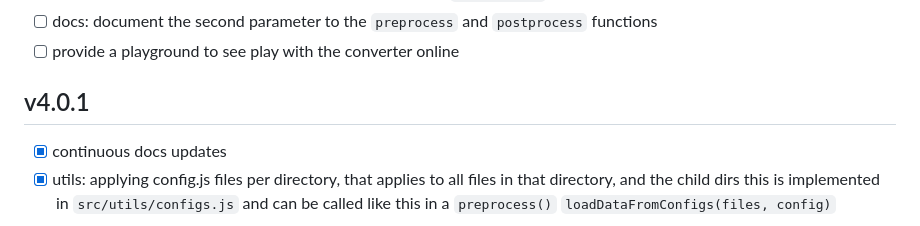
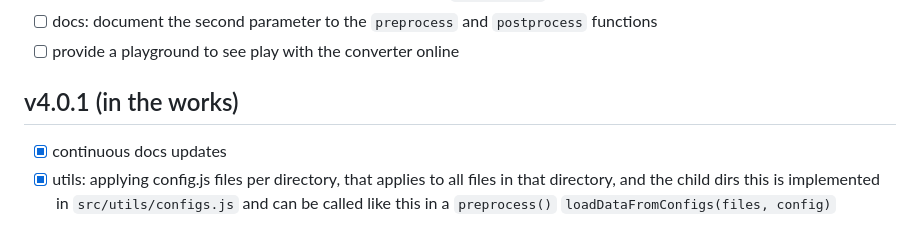
Before and after one commit to wolframkriesing/picossg, a Markdown page: CHANGELOG.md, the part around the change. Drawn GitHub-style.

Commit message:
Reduce confusion when looking at the changelog

```diff
--- a/CHANGELOG.md
+++ b/CHANGELOG.md
@@ -13,7 +13,7 @@ Find here all changes tracked while developing picossg.
 - [ ] docs: document the second parameter to the `preprocess` and `postprocess` functions
 - [ ] provide a playground to see play with the converter online
 
-## v4.0.1
+## v4.0.1 (in the works)
 
 - [x] continuous docs updates
 - [x] utils: applying config.js files per directory, that applies to all files in that directory, and the child dirs
```
